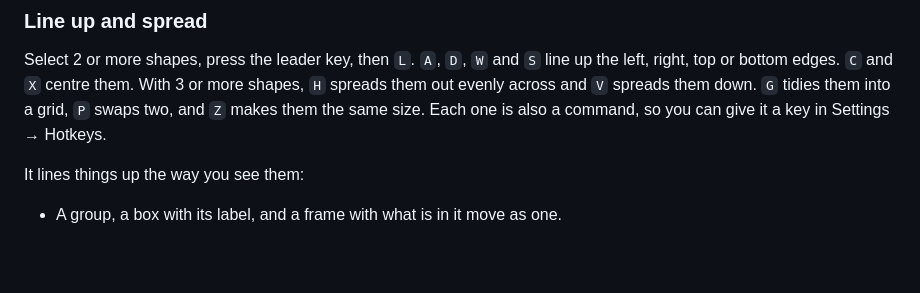
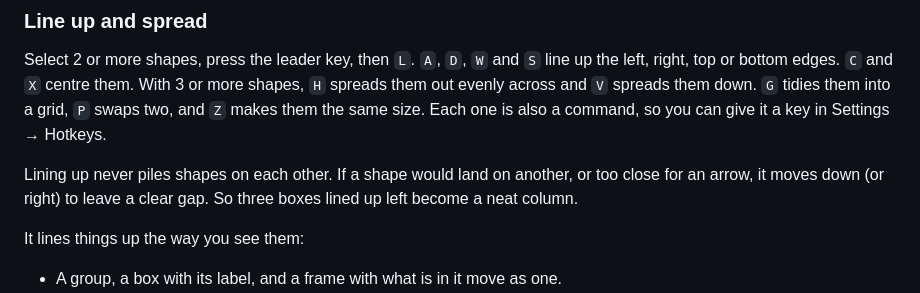
Before and after one commit to Virus7976/excalidraw-hotkeys, a Markdown page: README.md, the part around the change. GitHub-like rendering; blank space fills up the shorter version.

```diff
--- a/README.md
+++ b/README.md
@@ -180,6 +180,8 @@ Settings → Pen presets → Share exports your presets, colours, stamps, macros
 
 Select 2 or more shapes, press the leader key, then `L`. `A`, `D`, `W` and `S` line up the left, right, top or bottom edges. `C` and `X` centre them. With 3 or more shapes, `H` spreads them out evenly across and `V` spreads them down. `G` tidies them into a grid, `P` swaps two, and `Z` makes them the same size. Each one is also a command, so you can give it a key in Settings → Hotkeys.
 
+Lining up never piles shapes on each other. If a shape would land on another, or too close for an arrow, it moves down (or right) to leave a clear gap. So three boxes lined up left become a neat column.
+
 It lines things up the way you see them:
 
 - A group, a box with its label, and a frame with what is in it move as one.
```
Also changed, not shown: CHANGELOG.md (+14 -0 lines), docs/media/0.9.1-lineup.png (added), docs/media/0.9.1-practice.png (added), 5 other files.
